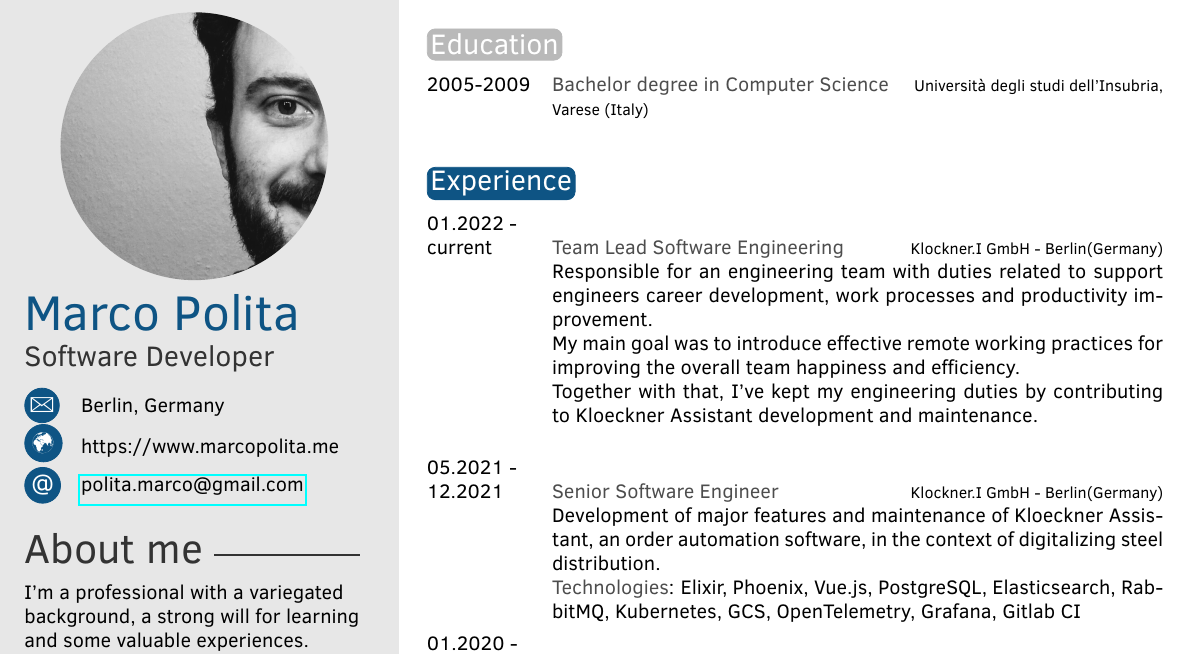
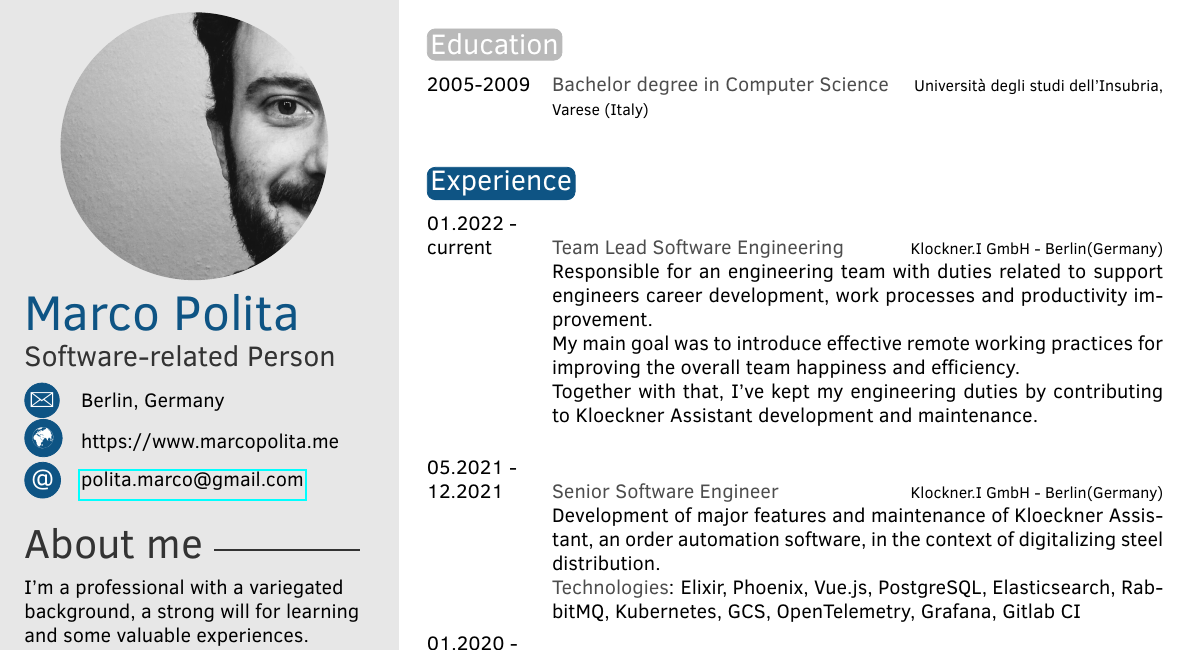
Before and after one commit to Efesto/antshi.me, a LaTeX CV (cv/Marco Polita EN.tex): part of the page, cut so that both start at the same text. Compiled offline with pdfLaTeX.

Commit message:
Change title

```diff
--- a/cv/Marco Polita EN.tex
+++ b/cv/Marco Polita EN.tex
@@ -30,7 +30,7 @@
 \profilepic{profile.jpg} % Profile{BDD/5} picture
 
 \cvname{Marco Polita} % Your name
-\cvjobtitle{Software Developer} % Job title/career
+\cvjobtitle{Software-related Person} % Job title/career
 
 \cvdate{} % Date of birth
 \cvaddress{Berlin, Germany} % Short address/location, use \newline if more than 1 line is required
```
Also changed, not shown: cv/Marco Polita EN.pdf, 2 other files.
